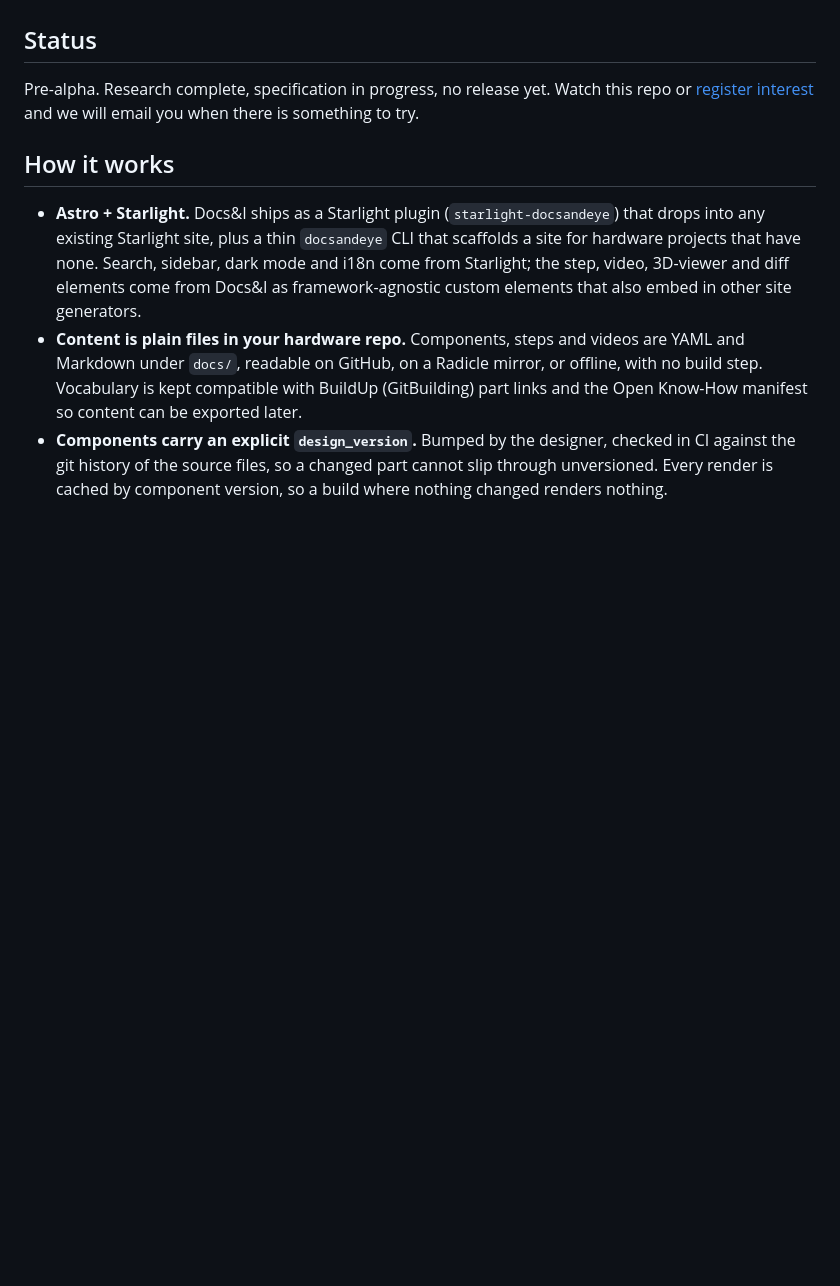
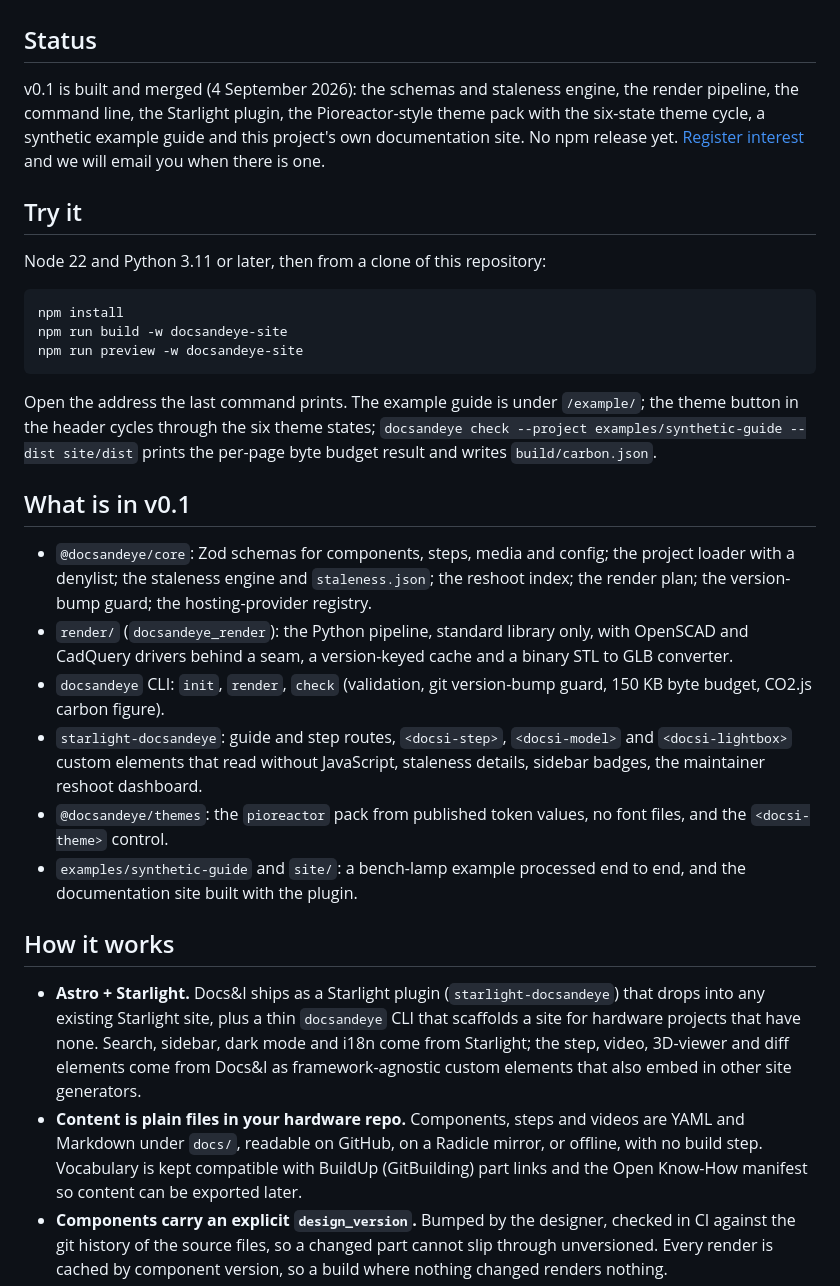
Before and after one commit to andeyePro/docsandeye, a Markdown page: README.md, the part around the change. GitHub-like rendering; blank space fills up the shorter version.

Commit message:
docs: README status for v0.1, Try it section, contents list
Co-authored-by: Claude Fable 5.1 using vibe.andeye.com
Claude-Session: https://claude.ai/code/session_01Q3X47LSUAt94jTAtiBUetd

````diff
--- a/README.md
+++ b/README.md
@@ -20,7 +20,28 @@ Docs&I is a member of the andeye `<X>&I` family (alongside Time&I, Money&I, Task
 
 ## Status
 
-Pre-alpha. Research complete, specification in progress, no release yet. Watch this repo or [register interest](https://contact.andeye.com/?source=docs.andeye.com&subject=Docs%26I%20interest&message=Please%20email%20me%20when%20Docs%26I%20has%20a%20release.) and we will email you when there is something to try.
+v0.1 is built and merged (4 September 2026): the schemas and staleness engine, the render pipeline, the command line, the Starlight plugin, the Pioreactor-style theme pack with the six-state theme cycle, a synthetic example guide and this project's own documentation site. No npm release yet. [Register interest](https://contact.andeye.com/?source=docs.andeye.com&subject=Docs%26I%20interest&message=Please%20email%20me%20when%20Docs%26I%20has%20a%20release.) and we will email you when there is one.
+
+## Try it
+
+Node 22 and Python 3.11 or later, then from a clone of this repository:
+
+```
+npm install
+npm run build -w docsandeye-site
+npm run preview -w docsandeye-site
+```
+
+Open the address the last command prints. The example guide is under `/example/`; the theme button in the header cycles through the six theme states; `docsandeye check --project examples/synthetic-guide --dist site/dist` prints the per-page byte budget result and writes `build/carbon.json`.
+
+## What is in v0.1
+
+- `@docsandeye/core`: Zod schemas for components, steps, media and config; the project loader with a denylist; the staleness engine and `staleness.json`; the reshoot index; the render plan; the version-bump guard; the hosting-provider registry.
+- `render/` (`docsandeye_render`): the Python pipeline, standard library only, with OpenSCAD and CadQuery drivers behind a seam, a version-keyed cache and a binary STL to GLB converter.
+- `docsandeye` CLI: `init`, `render`, `check` (validation, git version-bump guard, 150 KB byte budget, CO2.js carbon figure).
+- `starlight-docsandeye`: guide and step routes, `<docsi-step>`, `<docsi-model>` and `<docsi-lightbox>` custom elements that read without JavaScript, staleness details, sidebar badges, the maintainer reshoot dashboard.
+- `@docsandeye/themes`: the `pioreactor` pack from published token values, no font files, and the `<docsi-theme>` control.
+- `examples/synthetic-guide` and `site/`: a bench-lamp example processed end to end, and the documentation site built with the plugin.
 
 ## How it works
 
````
